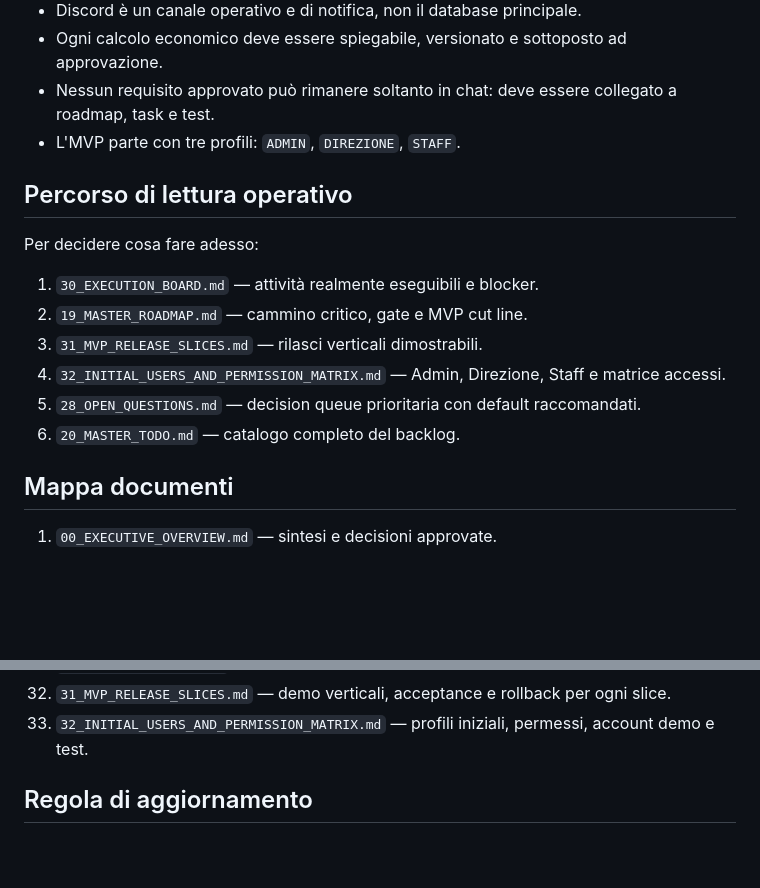
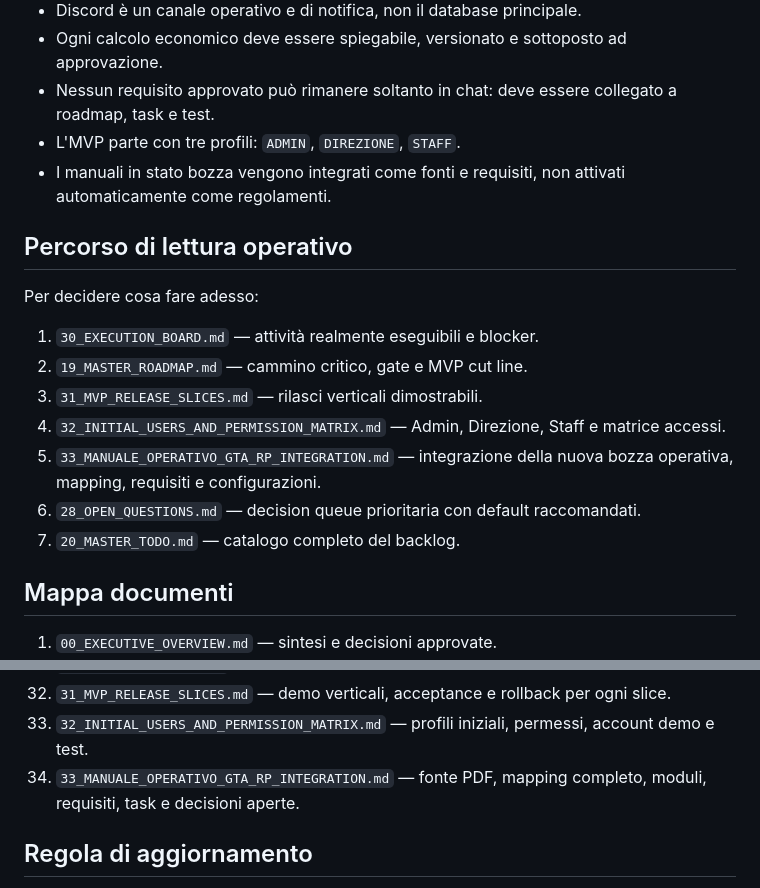
Before and after one commit to HUSTLEROPERATOR/button-family-os, a Markdown page: docs/rp-operations-suite/README.md, 2 parts joined by grey strips. GitHub-like rendering; blank space fills up the shorter version.

Commit message:
docs: index GTA RP operational manual integration

```diff
--- a/docs/rp-operations-suite/README.md
+++ b/docs/rp-operations-suite/README.md
@@ -12,6 +12,7 @@ Questa cartella definisce l'evoluzione di **Button's Family OS** verso una suite
 - Ogni calcolo economico deve essere spiegabile, versionato e sottoposto ad approvazione.
 - Nessun requisito approvato può rimanere soltanto in chat: deve essere collegato a roadmap, task e test.
 - L'MVP parte con tre profili: `ADMIN`, `DIREZIONE`, `STAFF`.
+- I manuali in stato bozza vengono integrati come fonti e requisiti, non attivati automaticamente come regolamenti.
 
 ## Percorso di lettura operativo
 
@@ -21,8 +22,9 @@ Per decidere cosa fare adesso:
 2. `19_MASTER_ROADMAP.md` — cammino critico, gate e MVP cut line.
 3. `31_MVP_RELEASE_SLICES.md` — rilasci verticali dimostrabili.
 4. `32_INITIAL_USERS_AND_PERMISSION_MATRIX.md` — Admin, Direzione, Staff e matrice accessi.
-5. `28_OPEN_QUESTIONS.md` — decision queue prioritaria con default raccomandati.
-6. `20_MASTER_TODO.md` — catalogo completo del backlog.
+5. `33_MANUALE_OPERATIVO_GTA_RP_INTEGRATION.md` — integrazione della nuova bozza operativa, mapping, requisiti e configurazioni.
+6. `28_OPEN_QUESTIONS.md` — decision queue prioritaria con default raccomandati.
+7. `20_MASTER_TODO.md` — catalogo completo del backlog.
 
 ## Mappa documenti
 
@@ -59,6 +61,7 @@ Per decidere cosa fare adesso:
 31. `30_EXECUTION_BOARD.md` — work in progress, blocker ed evidenze immediate.
 32. `31_MVP_RELEASE_SLICES.md` — demo verticali, acceptance e rollback per ogni slice.
 33. `32_INITIAL_USERS_AND_PERMISSION_MATRIX.md` — profili iniziali, permessi, account demo e test.
+34. `33_MANUALE_OPERATIVO_GTA_RP_INTEGRATION.md` — fonte PDF, mapping completo, moduli, requisiti, task e decisioni aperte.
 
 ## Regola di aggiornamento
 
```
